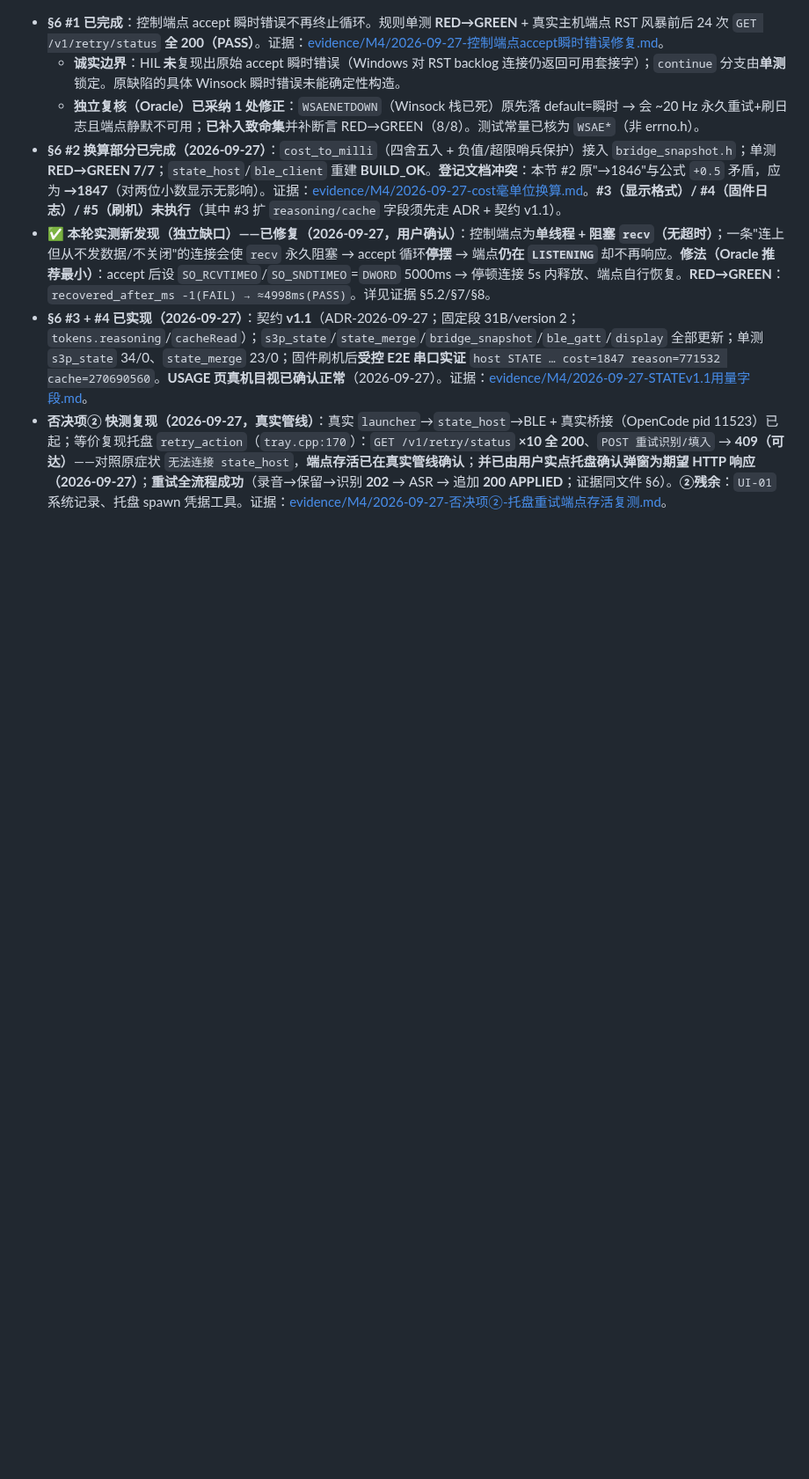
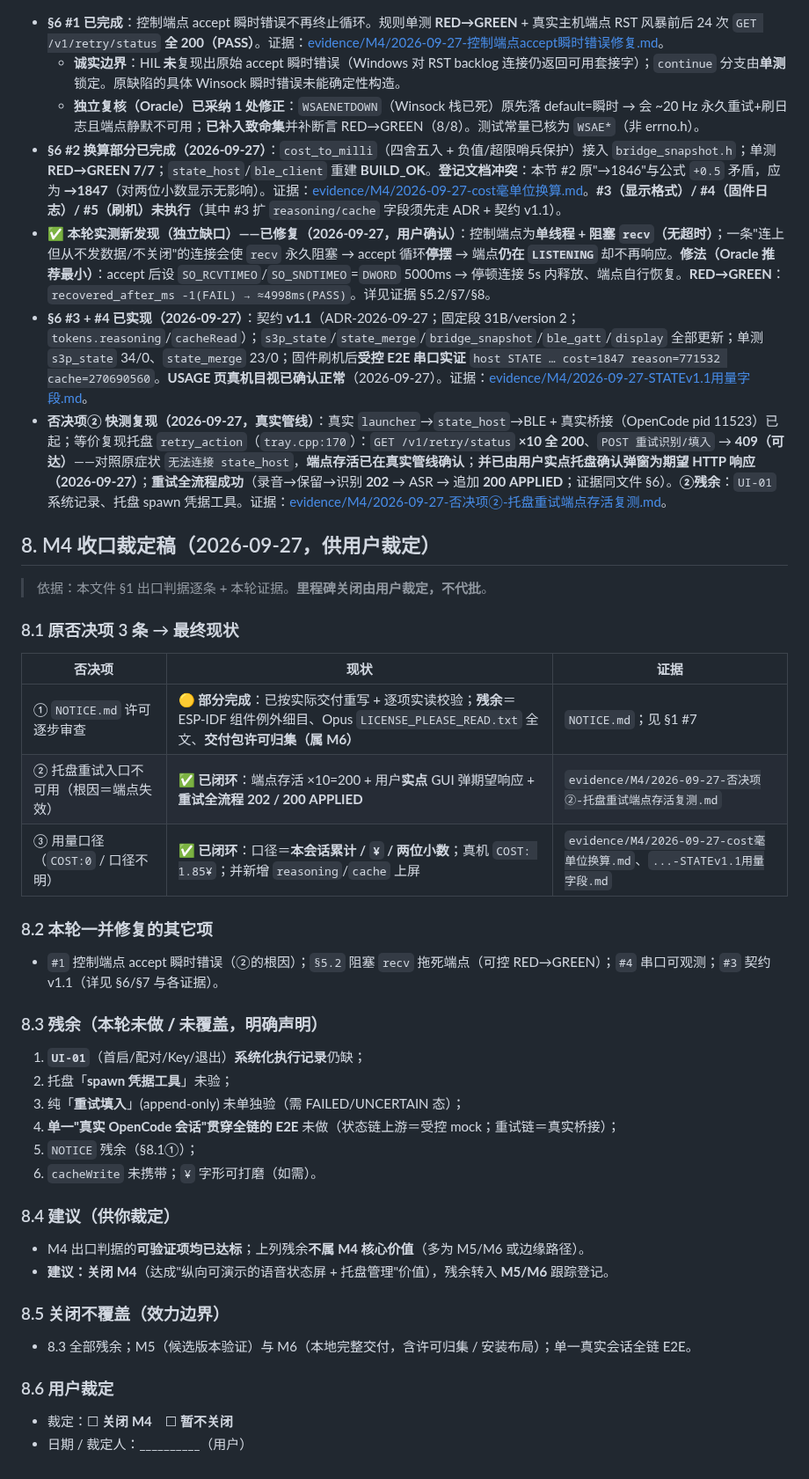
Before and after one commit to whoisjackchao-dot/esp32-s3-m5, a Markdown page: M4收口就绪核查.md, the part around the change. Shown at 88% size. Drawn GitHub-style; blank space fills up the shorter version.

Commit message:
docs(m4): M4 收口裁定稿(§8) + 索引登记; 否决项② 关闭裁定
- 原否决项现状: ①NOTICE 🟡部分完成 / ②托盘重试 ✅闭环 / ③用量口径 ✅闭环
- §8: 残余清单 + 建议(关闭M4) + 效力边界 + 用户裁定栏
- ②证据链: 端点存活×10=200 + GUI实点 + 重试202/200 APPLIED

```diff
--- a/M4收口就绪核查.md
+++ b/M4收口就绪核查.md
@@ -105,3 +105,36 @@
 - **✅ 本轮实测新发现（独立缺口）——已修复（2026-09-27，用户确认）**：控制端点为**单线程 + 阻塞 `recv`（无超时）**；一条"连上但从不发数据/不关闭"的连接会使 `recv` 永久阻塞 → accept 循环**停摆** → 端点**仍在 `LISTENING`** 却不再响应。**修法（Oracle 推荐最小）**：accept 后设 `SO_RCVTIMEO`/`SO_SNDTIMEO`=`DWORD` 5000ms → 停顿连接 5s 内释放、端点自行恢复。**RED→GREEN**：`recovered_after_ms -1(FAIL) → ≈4998ms(PASS)`。详见证据 §5.2/§7/§8。
 - **§6 #3 + #4 已实现（2026-09-27）**：契约 **v1.1**（ADR-2026-09-27；固定段 31B/version 2；`tokens.reasoning`/`cacheRead`）；`s3p_state`/`state_merge`/`bridge_snapshot`/`ble_gatt`/`display` 全部更新；单测 `s3p_state` 34/0、`state_merge` 23/0；固件刷机后**受控 E2E 串口实证** `host STATE … cost=1847 reason=771532 cache=270690560`。**USAGE 页真机目视已确认正常**（2026-09-27）。证据：[evidence/M4/2026-09-27-STATEv1.1用量字段.md](./evidence/M4/2026-09-27-STATEv1.1用量字段.md)。
 - **否决项② 快测复现（2026-09-27，真实管线）**：真实 `launcher`→`state_host`→BLE + 真实桥接（OpenCode pid 11523）已起；等价复现托盘 `retry_action`（`tray.cpp:170`）：`GET /v1/retry/status` **×10 全 200**、`POST 重试识别/填入` → **409（可达）**——对照原症状 `无法连接 state_host`，**端点存活已在真实管线确认**；**并已由用户实点托盘确认弹窗为期望 HTTP 响应（2026-09-27）**；**重试全流程成功**（录音→保留→识别 **202** → ASR → 追加 **200 APPLIED**；证据同文件 §6）。**②残余**：`UI-01` 系统记录、托盘 spawn 凭据工具。证据：[evidence/M4/2026-09-27-否决项②-托盘重试端点存活复测.md](./evidence/M4/2026-09-27-否决项②-托盘重试端点存活复测.md)。
+
+## 8. M4 收口裁定稿（2026-09-27，供用户裁定）
+
+> 依据：本文件 §1 出口判据逐条 + 本轮证据。**里程碑关闭由用户裁定，不代批**。
+
+### 8.1 原否决项 3 条 → 最终现状
+| 否决项 | 现状 | 证据 |
+| --- | --- | --- |
+| ① `NOTICE.md` 许可逐步审查 | 🟡 **部分完成**：已按实际交付重写 + 逐项实读校验；**残余**＝ESP-IDF 组件例外细目、Opus `LICENSE_PLEASE_READ.txt` 全文、**交付包许可归集（属 M6）** | `NOTICE.md`；见 §1 #7 |
+| ② 托盘重试入口不可用（根因＝端点失效） | ✅ **已闭环**：端点存活 ×10=200 + 用户**实点** GUI 弹期望响应 + **重试全流程 202 / 200 APPLIED** | `evidence/M4/2026-09-27-否决项②-托盘重试端点存活复测.md` |
+| ③ 用量口径（`COST:0` / 口径不明） | ✅ **已闭环**：口径＝**本会话累计 / `¥` / 两位小数**；真机 `COST: 1.85¥`；并新增 `reasoning`/`cache` 上屏 | `evidence/M4/2026-09-27-cost毫单位换算.md`、`...-STATEv1.1用量字段.md` |
+
+### 8.2 本轮一并修复的其它项
+- `#1` 控制端点 accept 瞬时错误（②的根因）；`§5.2` 阻塞 `recv` 拖死端点（可控 RED→GREEN）；`#4` 串口可观测；`#3` 契约 v1.1（详见 §6/§7 与各证据）。
+
+### 8.3 残余（**本轮未做 / 未覆盖**，明确声明）
+1. **`UI-01`**（首启/配对/Key/退出）**系统化执行记录**仍缺；
+2. 托盘「**spawn 凭据工具**」未验；
+3. 纯「**重试填入**」(append-only) 未单独验（需 FAILED/UNCERTAIN 态）；
+4. **单一"真实 OpenCode 会话"贯穿全链的 E2E** 未做（状态链上游＝受控 mock；重试链＝真实桥接）；
+5. `NOTICE` 残余（§8.1①）；
+6. `cacheWrite` 未携带；`¥` 字形可打磨（如需）。
+
+### 8.4 建议（供你裁定）
+- M4 出口判据的**可验证项均已达标**；上列残余**不属 M4 核心价值**（多为 M5/M6 或边缘路径）。
+- **建议：关闭 M4**（达成"纵向可演示的语音状态屏 + 托盘管理"价值），残余转入 **M5/M6** 跟踪登记。
+
+### 8.5 关闭**不覆盖**（效力边界）
+- 8.3 全部残余；M5（候选版本验证）与 M6（本地完整交付，含许可归集 / 安装布局）；单一真实会话全链 E2E。
+
+### 8.6 用户裁定
+- 裁定：☐ **关闭 M4**　☐ **暂不关闭**
+- 日期 / 裁定人：__________（用户）
```
Also changed, not shown: StickS3_OpenCode_文档索引.md (+7 -0 lines).
